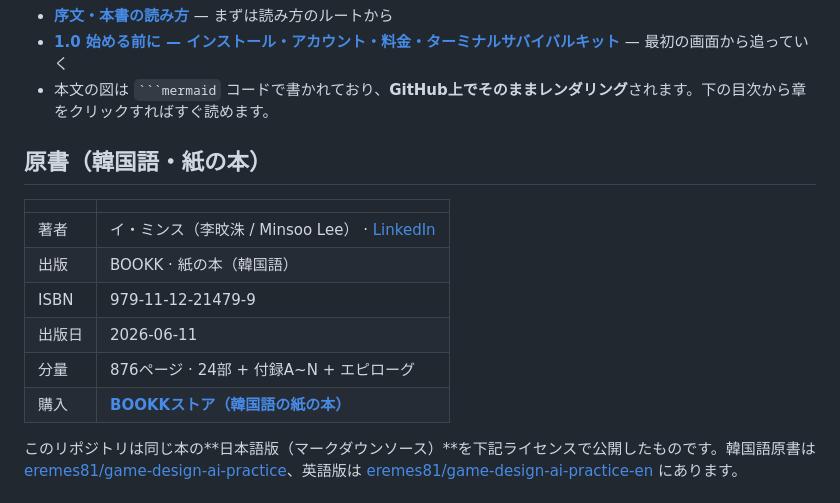
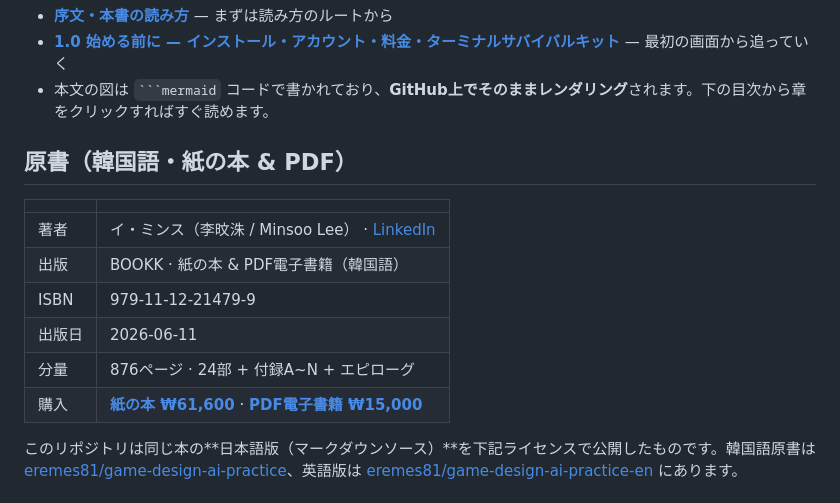
Before and after one commit to eremes81/game-design-ai-practice-ja, a Markdown page: README.md, the part around the change. GitHub-like rendering.

Commit message:
docs: README に BOOKK 韓国語PDF電子書籍（₩15,000）を追加
Co-Authored-By: Claude Opus 4.8 (1M context) <noreply@anthropic.com>

````diff
--- a/README.md
+++ b/README.md
@@ -35,16 +35,16 @@
 - **[1.0 始める前に — インストール・アカウント・料金・ターミナルサバイバルキット](manuscript/part01-foundation/chapter-0-setup-survival-kit.md)** — 最初の画面から追っていく
 - 本文の図は ` ```mermaid ` コードで書かれており、**GitHub上でそのままレンダリング**されます。下の目次から章をクリックすればすぐ読めます。
 
-## 原書（韓国語・紙の本）
+## 原書（韓国語・紙の本 & PDF）
 
 | | |
 |---|---|
 | 著者 | イ・ミンス（李旼洙 / Minsoo Lee） · [LinkedIn](https://www.linkedin.com/in/min-soo-lee-a2632367/) |
-| 出版 | BOOKK · 紙の本（韓国語） |
+| 出版 | BOOKK · 紙の本 & PDF電子書籍（韓国語） |
 | ISBN | 979-11-12-21479-9 |
 | 出版日 | 2026-06-11 |
 | 分量 | 876ページ · 24部 + 付録A\~N + エピローグ |
-| 購入 | **[BOOKKストア（韓国語の紙の本）](https://bookk.co.kr/bookStore/6a298be0ff49b1a6034c7703)** |
+| 購入 | **[紙の本 ₩61,600](https://bookk.co.kr/bookStore/6a298be0ff49b1a6034c7703)** · **[PDF電子書籍 ₩15,000](https://bookk.co.kr/bookStore/6a2c8a6fd9d0a3ee9fe4c9eb)** |
 
 このリポジトリは同じ本の**日本語版（マークダウンソース）**を下記ライセンスで公開したものです。韓国語原書は [eremes81/game-design-ai-practice](https://github.com/eremes81/game-design-ai-practice)、英語版は [eremes81/game-design-ai-practice-en](https://github.com/eremes81/game-design-ai-practice-en) にあります。
 
````
